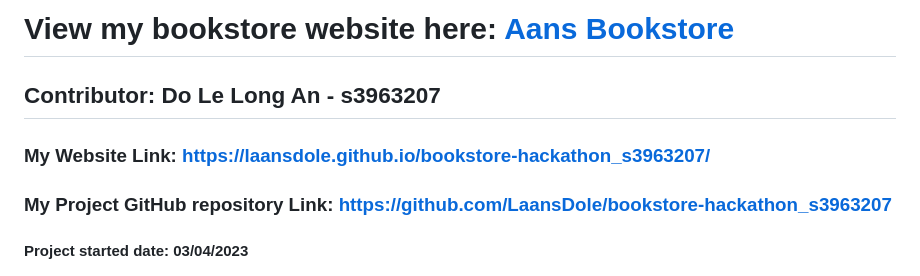
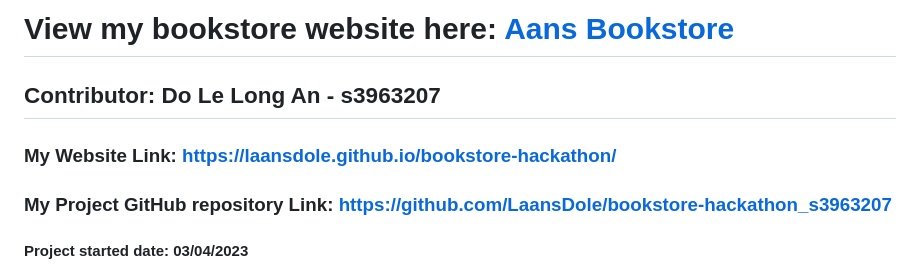
Before and after one commit to LaansDole/bookstore-hackathon, a Markdown page: README.md, the part around the change printed below. Rendered like a GitHub page.

```diff
--- a/README.md
+++ b/README.md
@@ -2,6 +2,6 @@
 ## Contributor: Do Le Long An - s3963207
 
-### My Website Link: https://laansdole.github.io/bookstore-hackathon_s3963207/
+### My Website Link: https://laansdole.github.io/bookstore-hackathon/
 ### My Project GitHub repository Link: https://github.com/LaansDole/bookstore-hackathon_s3963207
 
 #### Project started date: 03/04/2023
```
Also changed, not shown: other parts of README.md (+1 -1 lines).
